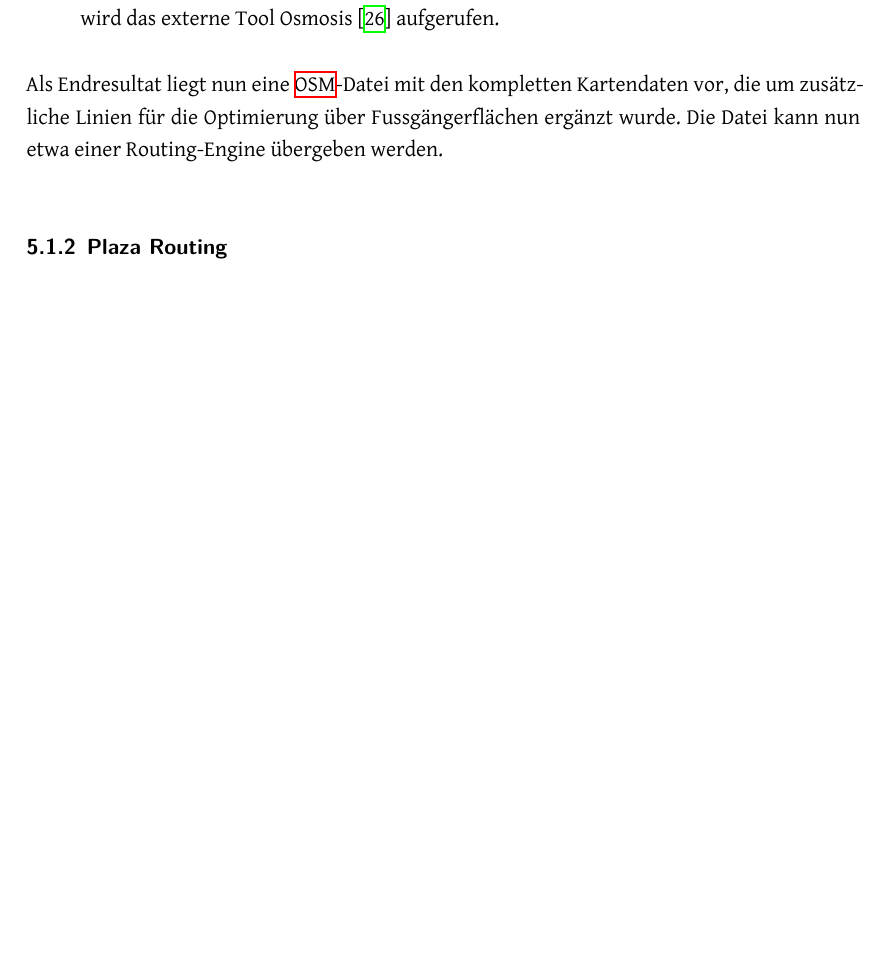
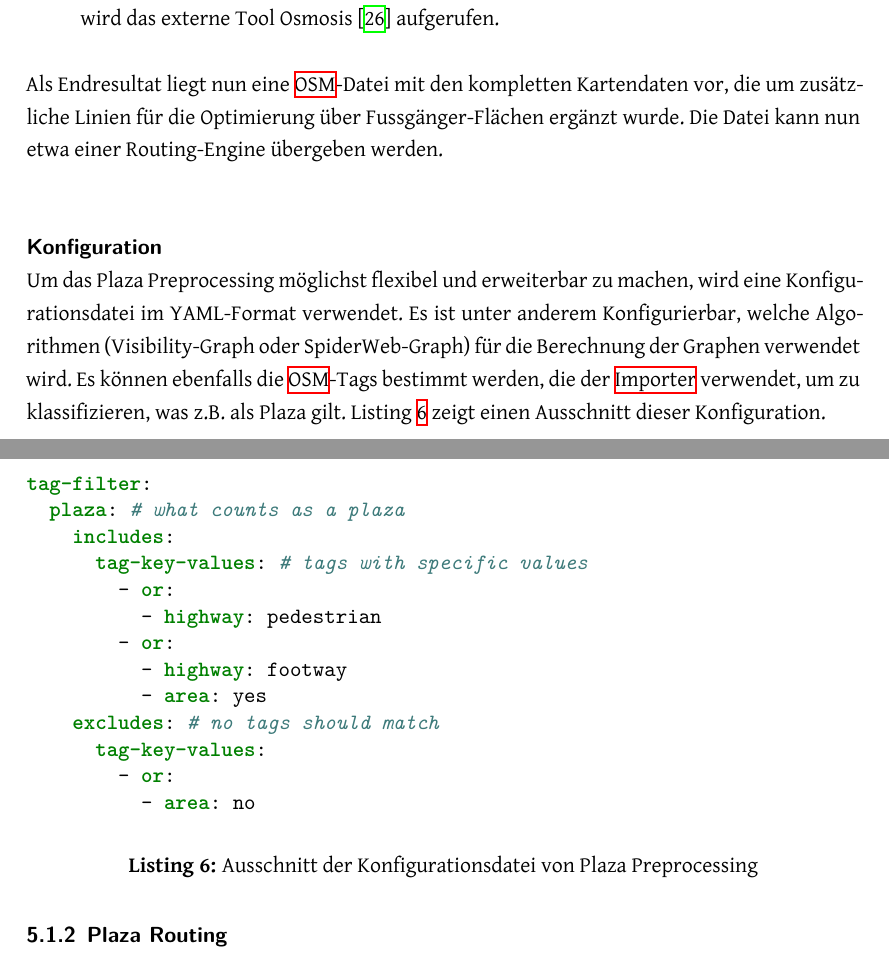
Before and after one commit to PlazaNav/PlazaNav-doc, a LaTeX thesis (index.tex, which reads projectdoc/implementation.tex): part of page 56 of 91 before the commit and two parts of pages 56 and 57 of 90 after it, the two joined at a grey line, cut so that both start at the same text, the shorter picture padded with empty space. Compiled offline with XeLaTeX.

Commit message:
add configuration paragraph for preprocessing

```diff
--- a/projectdoc/implementation.tex
+++ b/projectdoc/implementation.tex
@@ -59,7 +59,17 @@ Die Aufgabe des Merger ist es, die vom \nameref{impl:Optimizer} neu erstellten G
     \item Nun werden alle in den vorherigen Schritten erstellten temporären \ac{OSM}-Dateien mit der originalen Datei zusammen geschmolzen, die ursprünglich importiert wurde. Dazu wird das externe Tool Osmosis \cite{osmosis} aufgerufen.
 \end{enumerate}
 
-Als Endresultat liegt nun eine \ac{OSM}-Datei mit den kompletten Kartendaten vor, die um zusätzliche Linien für die Optimierung über Fussgängerflächen ergänzt wurde. Die Datei kann nun etwa einer Routing-Engine übergeben werden.
+Als Endresultat liegt nun eine \ac{OSM}-Datei mit den kompletten Kartendaten vor, die um zusätzliche Linien für die Optimierung über Fussgänger-Flächen ergänzt wurde. Die Datei kann nun etwa einer Routing-Engine übergeben werden.
+
+\paragraph{Konfiguration}\label{impl:preprocess_konfiguration}~\\
+Um das Plaza Preprocessing möglichst flexibel und erweiterbar zu machen, wird eine Konfigurationsdatei im YAML-Format verwendet. Es ist unter anderem Konfigurierbar, welche Algorithmen (Visibility-Graph oder SpiderWeb-Graph) für die Berechnung der Graphen verwendet wird. Es können ebenfalls die \ac{OSM}-Tags bestimmt werden, die der \nameref{impl:Importer} verwendet, um zu klassifizieren, was z.B. als Plaza gilt. Listing \ref{listing:preprocess_config} zeigt einen Ausschnitt dieser Konfiguration.
+
+\begin{listing}[ht]
+    \inputminted{YAML}{projectdoc/listing/preprocess_config.yml}
+    \caption{Ausschnitt der Konfigurationsdatei von Plaza Preprocessing}
+    \label{listing:preprocess_config}
+\end{listing}
+
 
 \subsubsection{Plaza Routing}
 \label{impl:Plaza Routing}
```
Also changed, not shown: projectdoc/listing/preprocess_config.yml (added, +13 -0 lines), projectdoc/implementation.tex (2 more changed lines).
